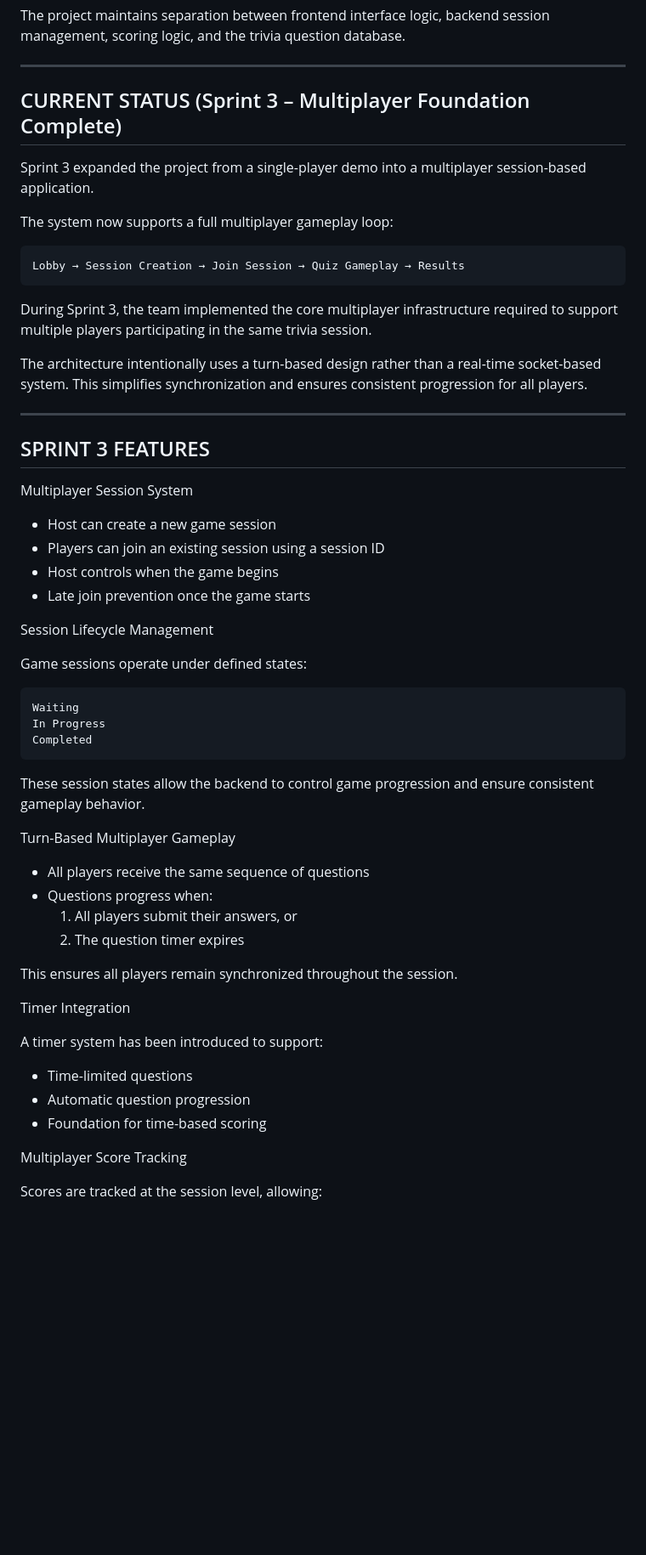
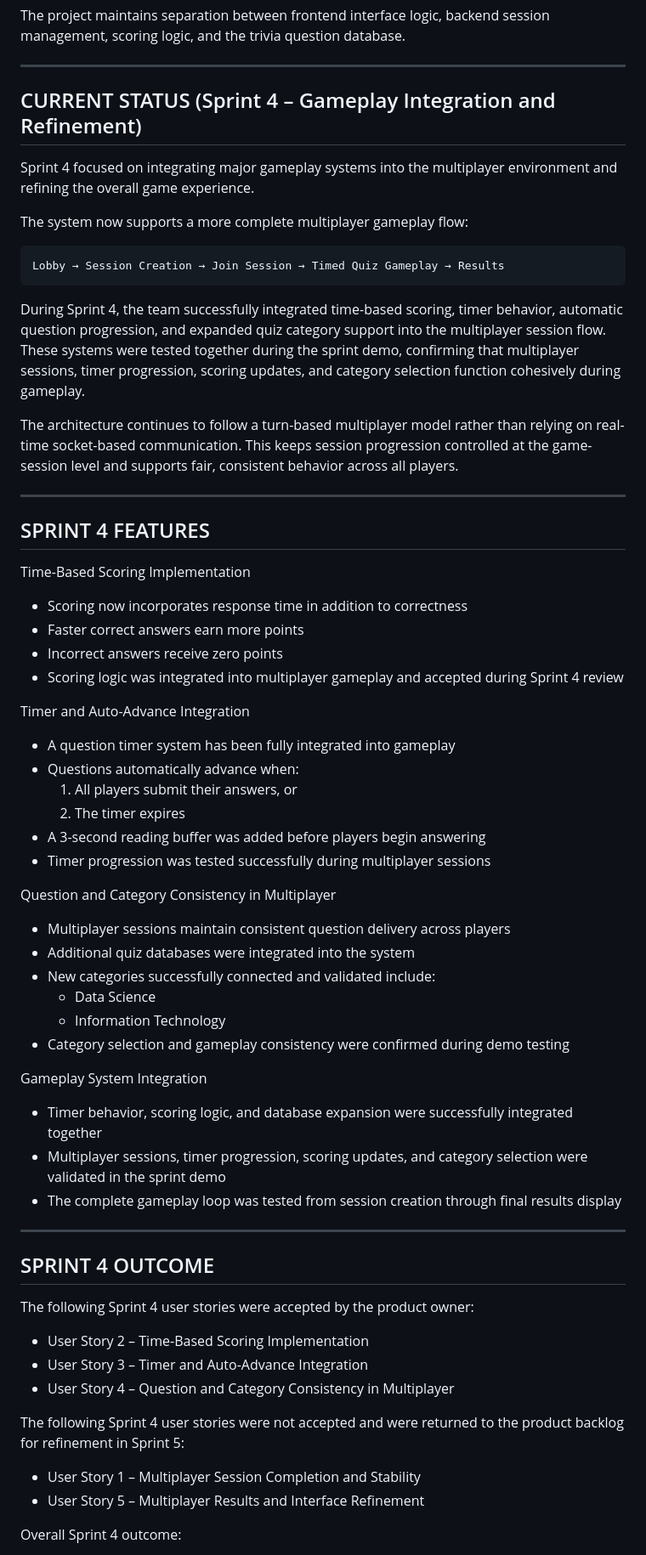
Before and after one commit to JoseRDQZ/cortex-trivia, a Markdown page: README.md, the part around one of its changes. Shown at 85% size. GitHub-like rendering; blank space fills up the shorter version.

Commit message:
Updated README.md to match main's README

```diff
--- a/README.md
+++ b/README.md
@@ -12,63 +12,83 @@ The project maintains separation between frontend interface logic, backend sessi
 management, scoring logic, and the trivia question database.
 
 -------------------------------------------
-CURRENT STATUS (Sprint 3 – Multiplayer Foundation Complete)
+CURRENT STATUS (Sprint 4 – Gameplay Integration and Refinement)
 -------------------------------------------
 
-Sprint 3 expanded the project from a single-player demo into a multiplayer
-session-based application.
+Sprint 4 focused on integrating major gameplay systems into the multiplayer
+environment and refining the overall game experience.
 
-The system now supports a full multiplayer gameplay loop:
+The system now supports a more complete multiplayer gameplay flow:
 
-    Lobby → Session Creation → Join Session → Quiz Gameplay → Results
+    Lobby → Session Creation → Join Session → Timed Quiz Gameplay → Results
 
-During Sprint 3, the team implemented the core multiplayer infrastructure
-required to support multiple players participating in the same trivia session.
+During Sprint 4, the team successfully integrated time-based scoring,
+timer behavior, automatic question progression, and expanded quiz category
+support into the multiplayer session flow. These systems were tested
+together during the sprint demo, confirming that multiplayer sessions,
+timer progression, scoring updates, and category selection function
+cohesively during gameplay.
 
-The architecture intentionally uses a turn-based design rather than a
-real-time socket-based system. This simplifies synchronization and ensures
-consistent progression for all players.
+The architecture continues to follow a turn-based multiplayer model rather
+than relying on real-time socket-based communication. This keeps session
+progression controlled at the game-session level and supports fair,
+consistent behavior across all players.
 
 -------------------------------------------
-SPRINT 3 FEATURES
+SPRINT 4 FEATURES
 -------------------------------------------
 
-Multiplayer Session System
+Time-Based Scoring Implementation
 
-- Host can create a new game session
-- Players can join an existing session using a session ID
-- Host controls when the game begins
-- Late join prevention once the game starts
+- Scoring now incorporates response time in addition to correctness
+- Faster correct answers earn more points
+- Incorrect answers receive zero points
+- Scoring logic was integrated into multiplayer gameplay and accepted
+  during Sprint 4 review
 
-Session Lifecycle Management
+Timer and Auto-Advance Integration
 
-Game sessions operate under defined states:
+- A question timer system has been fully integrated into gameplay
+- Questions automatically advance when:
+    1. All players submit their answers, or
+    2. The timer expires
+- A 3-second reading buffer was added before players begin answering
+- Timer progression was tested successfully during multiplayer sessions
 
-    Waiting
-    In Progress
-    Completed
+Question and Category Consistency in Multiplayer
 
-These session states allow the backend to control game progression and
-ensure consistent gameplay behavior.
+- Multiplayer sessions maintain consistent question delivery across players
+- Additional quiz databases were integrated into the system
+- New categories successfully connected and validated include:
+    - Data Science
+    - Information Technology
+- Category selection and gameplay consistency were confirmed during demo
+  testing
 
-Turn-Based Multiplayer Gameplay
+Gameplay System Integration
 
-- All players receive the same sequence of questions
-- Questions progress when:
-    1. All players submit their answers, or
-    2. The question timer expires
+- Timer behavior, scoring logic, and database expansion were successfully
+  integrated together
+- Multiplayer sessions, timer progression, scoring updates, and category
+  selection were validated in the sprint demo
+- The complete gameplay loop was tested from session creation through
+  final results display
 
-This ensures all players remain synchronized throughout the session.
+-------------------------------------------
+SPRINT 4 OUTCOME
+-------------------------------------------
 
-Timer Integration
+The following Sprint 4 user stories were accepted by the product owner:
 
-A timer system has been introduced to support:
+- User Story 2 – Time-Based Scoring Implementation
+- User Story 3 – Timer and Auto-Advance Integration
+- User Story 4 – Question and Category Consistency in Multiplayer
 
-- Time-limited questions
-- Automatic question progression
-- Foundation for time-based scoring
+The following Sprint 4 user stories were not accepted and were returned
+to the product backlog for refinement in Sprint 5:
 
-Multiplayer Score Tracking
+- User Story 1 – Multiplayer Session Completion and Stability
+- User Story 5 – Multiplayer Results and Interface Refinement
 
-Scores are tracked at the session level, allowing:
+Overall Sprint 4 outcome:
 
```
Also changed, not shown: other parts of README.md (+33 -27 lines).
